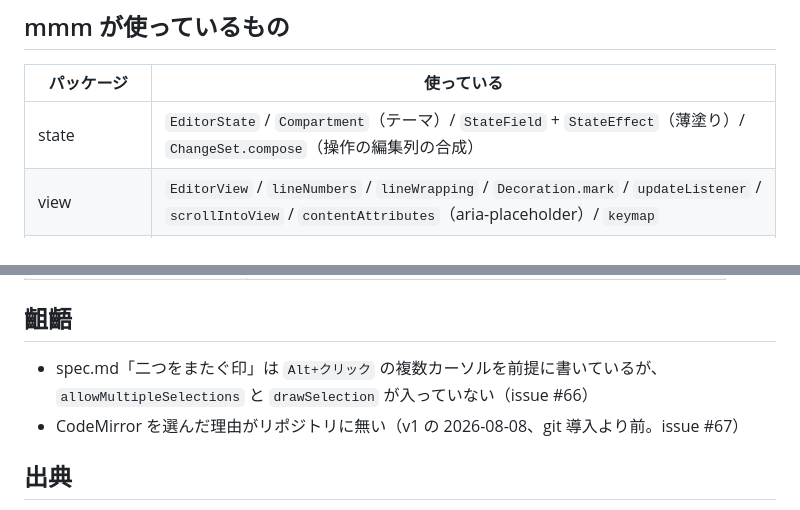
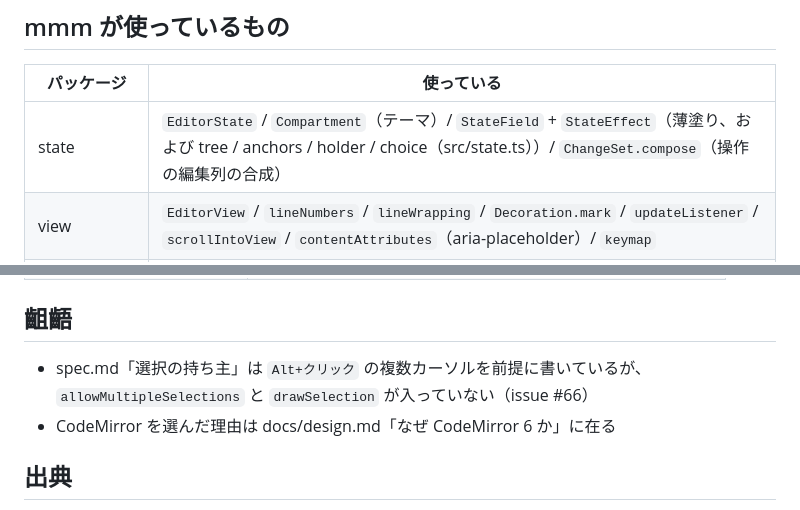
Before and after one commit to Project-Starlivia/mmm, a Markdown page: ai-docs/codemirror.md, 2 parts joined by grey strips. GitHub-like rendering.

```diff
--- a/ai-docs/codemirror.md
+++ b/ai-docs/codemirror.md
@@ -36,7 +36,7 @@ node での実測。
 
 | パッケージ | 使っている |
 |---|---|
-| state | `EditorState` / `Compartment`（テーマ）/ `StateField` + `StateEffect`（薄塗り）/ `ChangeSet.compose`（操作の編集列の合成） |
+| state | `EditorState` / `Compartment`（テーマ）/ `StateField` + `StateEffect`（薄塗り、および tree / anchors / holder / choice（src/state.ts））/ `ChangeSet.compose`（操作の編集列の合成） |
 | view | `EditorView` / `lineNumbers` / `lineWrapping` / `Decoration.mark` / `updateListener` / `scrollIntoView` / `contentAttributes`（aria-placeholder）/ `keymap` |
 | commands | `history` / `undo` / `redo` / `defaultKeymap` / `historyKeymap` / `indentWithTab` |
 | language | `syntaxHighlighting` / `defaultHighlightStyle`（色付けだけ。md の読みは core） |
@@ -111,9 +111,9 @@ node での実測。
 
 ## 齟齬
 
-- spec.md「二つをまたぐ印」は `Alt+クリック` の複数カーソルを前提に書いているが、
+- spec.md「選択の持ち主」は `Alt+クリック` の複数カーソルを前提に書いているが、
   `allowMultipleSelections` と `drawSelection` が入っていない（issue #66）
-- CodeMirror を選んだ理由がリポジトリに無い（v1 の 2026-08-08、git 導入より前。issue #67）
+- CodeMirror を選んだ理由は docs/design.md「なぜ CodeMirror 6 か」に在る
 
 ## 出典
 
```
Also changed, not shown: docs/core.md (+1 -1 lines), docs/spec.md (+2 -1 lines).
